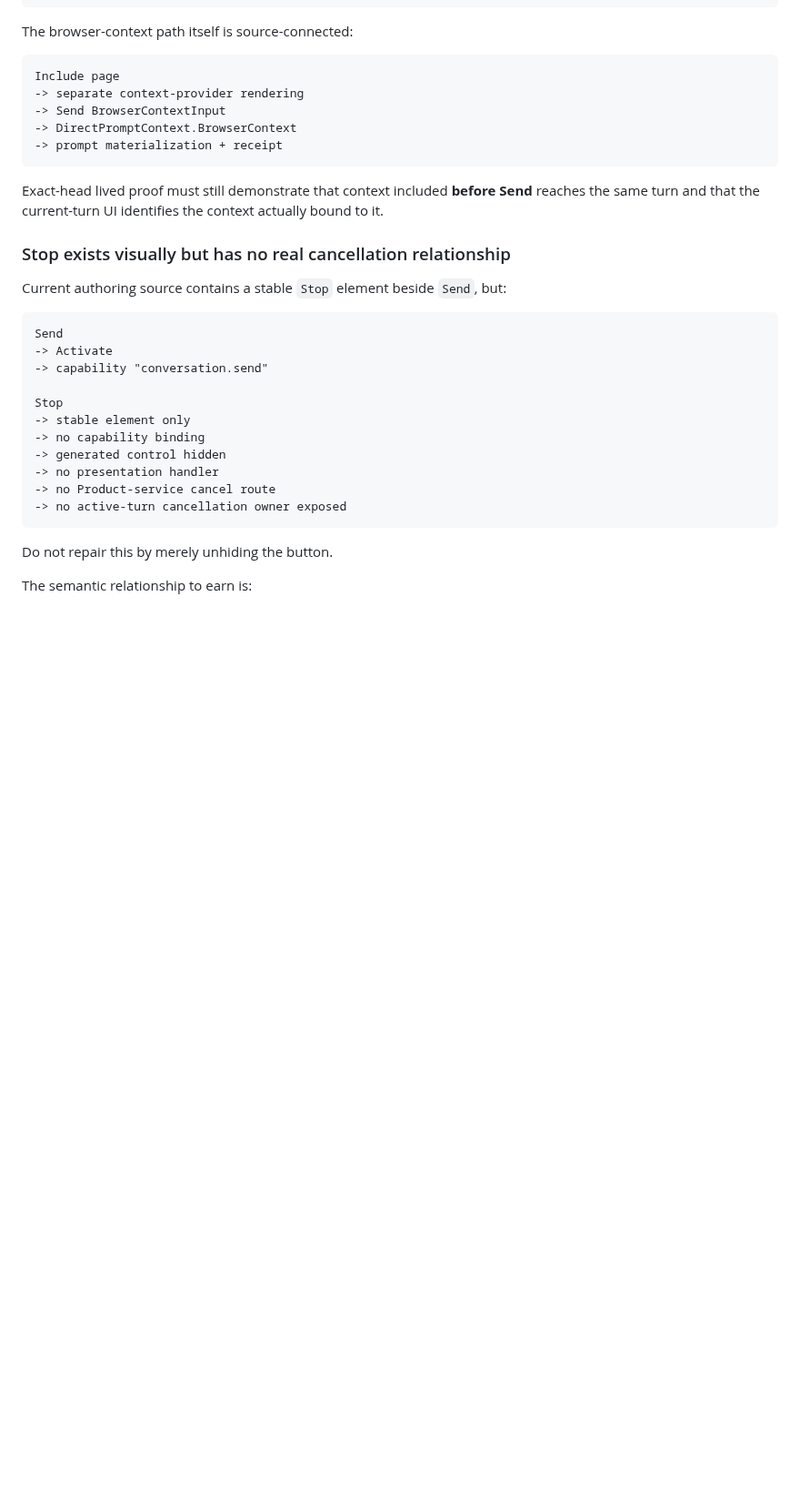
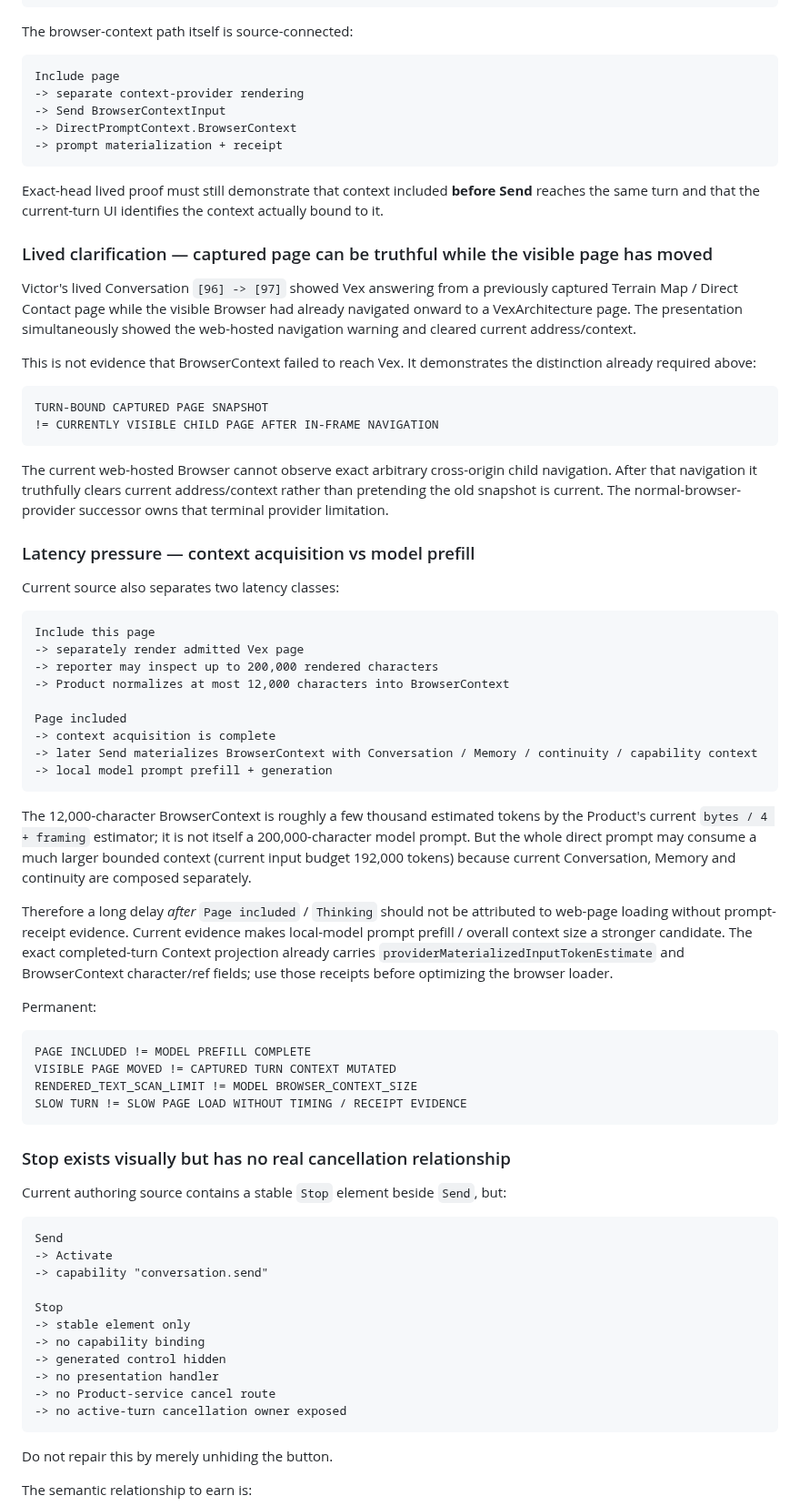
Before and after one commit to VexGPT/VexWork, a Markdown page: projects/vexlife-new-beginnings/EXPERIENCE-MANIFESTATION-PARITY.md, the part around the change. Shown at 91% size. Rendered like a GitHub page; blank space fills up the shorter version.

Commit message:
[VexLife New Beginnings] Preserve lived page-currentness and latency split

````diff
--- a/projects/vexlife-new-beginnings/EXPERIENCE-MANIFESTATION-PARITY.md
+++ b/projects/vexlife-new-beginnings/EXPERIENCE-MANIFESTATION-PARITY.md
@@ -211,6 +211,60 @@ Include page
 Exact-head lived proof must still demonstrate that context included **before Send** reaches the same
 turn and that the current-turn UI identifies the context actually bound to it.
 
+### Lived clarification — captured page can be truthful while the visible page has moved
+
+Victor's lived Conversation `[96] -> [97]` showed Vex answering from a previously captured Terrain Map /
+Direct Contact page while the visible Browser had already navigated onward to a VexArchitecture page.
+The presentation simultaneously showed the web-hosted navigation warning and cleared current address/context.
+
+This is not evidence that BrowserContext failed to reach Vex. It demonstrates the distinction already
+required above:
+
+```text
+TURN-BOUND CAPTURED PAGE SNAPSHOT
+!= CURRENTLY VISIBLE CHILD PAGE AFTER IN-FRAME NAVIGATION
+```
+
+The current web-hosted Browser cannot observe exact arbitrary cross-origin child navigation. After that
+navigation it truthfully clears current address/context rather than pretending the old snapshot is current.
+The normal-browser-provider successor owns that terminal provider limitation.
+
+### Latency pressure — context acquisition vs model prefill
+
+Current source also separates two latency classes:
+
+```text
+Include this page
+-> separately render admitted Vex page
+-> reporter may inspect up to 200,000 rendered characters
+-> Product normalizes at most 12,000 characters into BrowserContext
+
+Page included
+-> context acquisition is complete
+-> later Send materializes BrowserContext with Conversation / Memory / continuity / capability context
+-> local model prompt prefill + generation
+```
+
+The 12,000-character BrowserContext is roughly a few thousand estimated tokens by the Product's current
+`bytes / 4 + framing` estimator; it is not itself a 200,000-character model prompt. But the whole direct
+prompt may consume a much larger bounded context (current input budget 192,000 tokens) because current
+Conversation, Memory and continuity are composed separately.
+
+Therefore a long delay *after* `Page included` / `Thinking` should not be attributed to web-page loading
+without prompt-receipt evidence. Current evidence makes local-model prompt prefill / overall context size a
+stronger candidate. The exact completed-turn Context projection already carries
+`providerMaterializedInputTokenEstimate` and BrowserContext character/ref fields; use those receipts before
+optimizing the browser loader.
+
+Permanent:
+
+```text
+PAGE INCLUDED != MODEL PREFILL COMPLETE
+VISIBLE PAGE MOVED != CAPTURED TURN CONTEXT MUTATED
+RENDERED_TEXT_SCAN_LIMIT != MODEL BROWSER_CONTEXT_SIZE
+SLOW TURN != SLOW PAGE LOAD WITHOUT TIMING / RECEIPT EVIDENCE
+```
+
 ### Stop exists visually but has no real cancellation relationship
 
 Current authoring source contains a stable `Stop` element beside `Send`, but:
````
